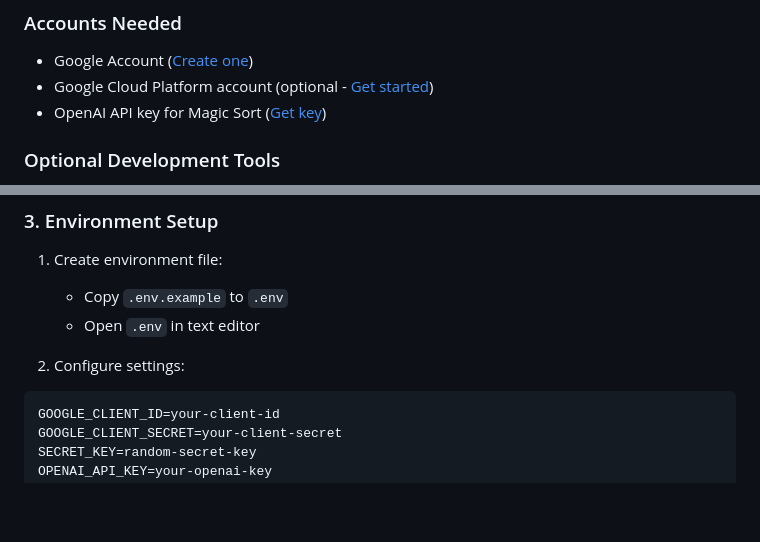
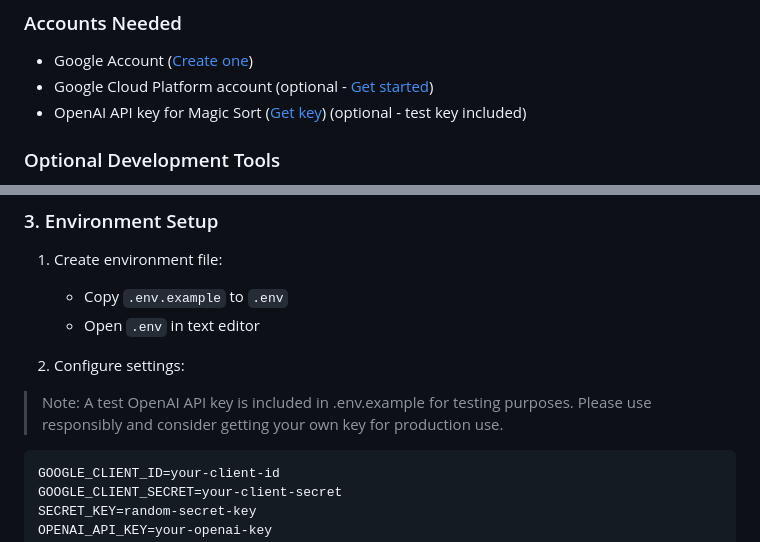
Before and after one commit to dngphuu/absinthe-todo, a Markdown page: README.md, 2 parts joined by grey strips. Drawn GitHub-style; blank space fills up the shorter version.

Commit message:
Add notes to README.md

````diff
--- a/README.md
+++ b/README.md
@@ -32,7 +32,7 @@ Detailed instructions in the [Installation Guide](#installation-guide) section.
 
 - Google Account ([Create one](https://accounts.google.com/signup))
 - Google Cloud Platform account (optional - [Get started](https://console.cloud.google.com/))
-- OpenAI API key for Magic Sort ([Get key](https://platform.openai.com/api-keys))
+- OpenAI API key for Magic Sort ([Get key](https://platform.openai.com/api-keys)) (optional - test key included)
 
 ### Optional Development Tools
 
@@ -73,6 +73,8 @@ Detailed instructions in the [Installation Guide](#installation-guide) section.
    - Open `.env` in text editor
 
 2. Configure settings:
+
+> Note: A test OpenAI API key is included in .env.example for testing purposes. Please use responsibly and consider getting your own key for production use.
 
 ```bash
 GOOGLE_CLIENT_ID=your-client-id
````
